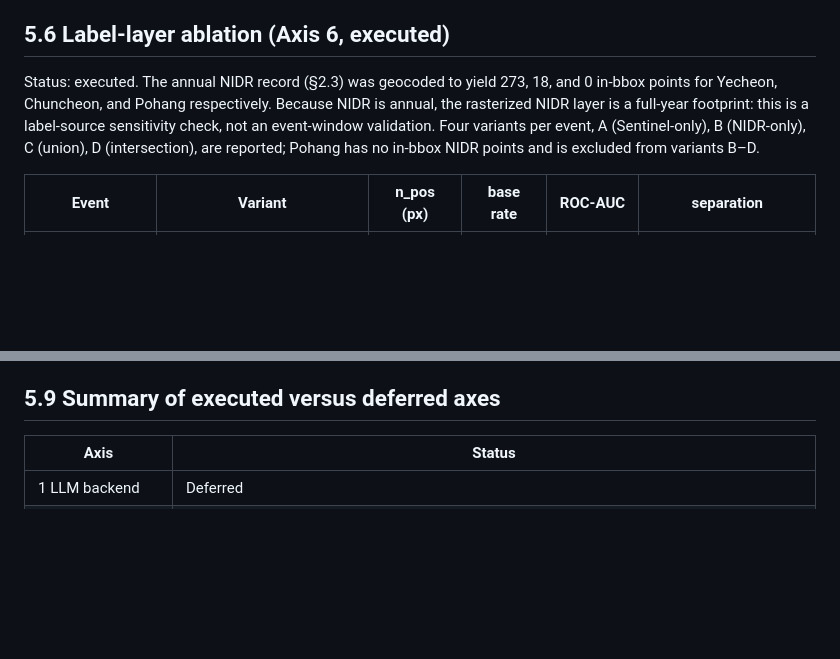
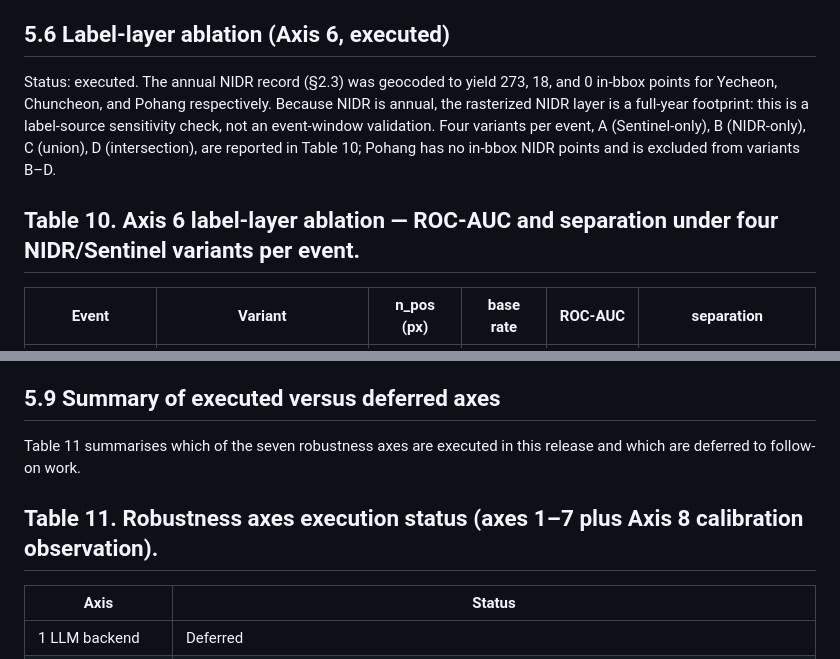
Before and after one commit to egpark-knu/landslidekr, a Markdown page: manuscript/manuscript_clean.md, 2 parts joined by grey strips. GitHub-like rendering; blank space fills up the shorter version.

```diff
--- a/manuscript/manuscript_clean.md
+++ b/manuscript/manuscript_clean.md
@@ -352,7 +358,9 @@ Deferred. Design (sweeping the Sentinel-2 scar gate over (dNDVI, post-NDVI cap,
 
 ## 5.6 Label-layer ablation (Axis 6, executed)
 
-Status: executed. The annual NIDR record (§2.3) was geocoded to yield 273, 18, and 0 in-bbox points for Yecheon, Chuncheon, and Pohang respectively. Because NIDR is annual, the rasterized NIDR layer is a full-year footprint: this is a label-source sensitivity check, not an event-window validation. Four variants per event, A (Sentinel-only), B (NIDR-only), C (union), D (intersection), are reported; Pohang has no in-bbox NIDR points and is excluded from variants B–D.
+Status: executed. The annual NIDR record (§2.3) was geocoded to yield 273, 18, and 0 in-bbox points for Yecheon, Chuncheon, and Pohang respectively. Because NIDR is annual, the rasterized NIDR layer is a full-year footprint: this is a label-source sensitivity check, not an event-window validation. Four variants per event, A (Sentinel-only), B (NIDR-only), C (union), D (intersection), are reported in Table 10; Pohang has no in-bbox NIDR points and is excluded from variants B–D.
+
+## Table 10. Axis 6 label-layer ablation — ROC-AUC and separation under four NIDR/Sentinel variants per event.
 
 | Event | Variant | n_pos (px) | base rate | ROC-AUC | separation |
 |---|---|---|---|---|---|
@@ -377,6 +385,10 @@ Deferred. Design (NE/SW AOI half-splits per event, threshold calibration on one
 Status: executed observation. The SHALSTAB MC probability distribution is bimodal (54.5 % / 25.9 % / 32.8 % of valid pixels saturate at p $\approx 1.0$ for Pohang / Yecheon / Chuncheon), which is why the top-1 %, top-5 %, and top-10 % quantile filters in §3.5 collapse to the same p = 1.0 tier. A within-sample isotonic regression of the raw probability against the Sentinel-scar label produces monsoon-side ROC-AUC uplift (Yecheon 0.449 $\to 0.502$; Chuncheon 0.499 $\to 0.538$) that is a tie-handling artifact of collapsing the p $\approx 1$ tie block, not an out-of-sample ranking gain; the upper-tail degeneracy remains, so operational top-decile filtering is limited by ensemble bimodality rather than by calibration skill.
 
 ## 5.9 Summary of executed versus deferred axes
+
+Table 11 summarises which of the seven robustness axes are executed in this release and which are deferred to follow-on work.
+
+## Table 11. Robustness axes execution status (axes 1–7 plus Axis 8 calibration observation).
 
 | Axis | Status |
 |---|---|
```
Also changed, not shown: other parts of manuscript/manuscript_clean.md (+9 -3 lines).
